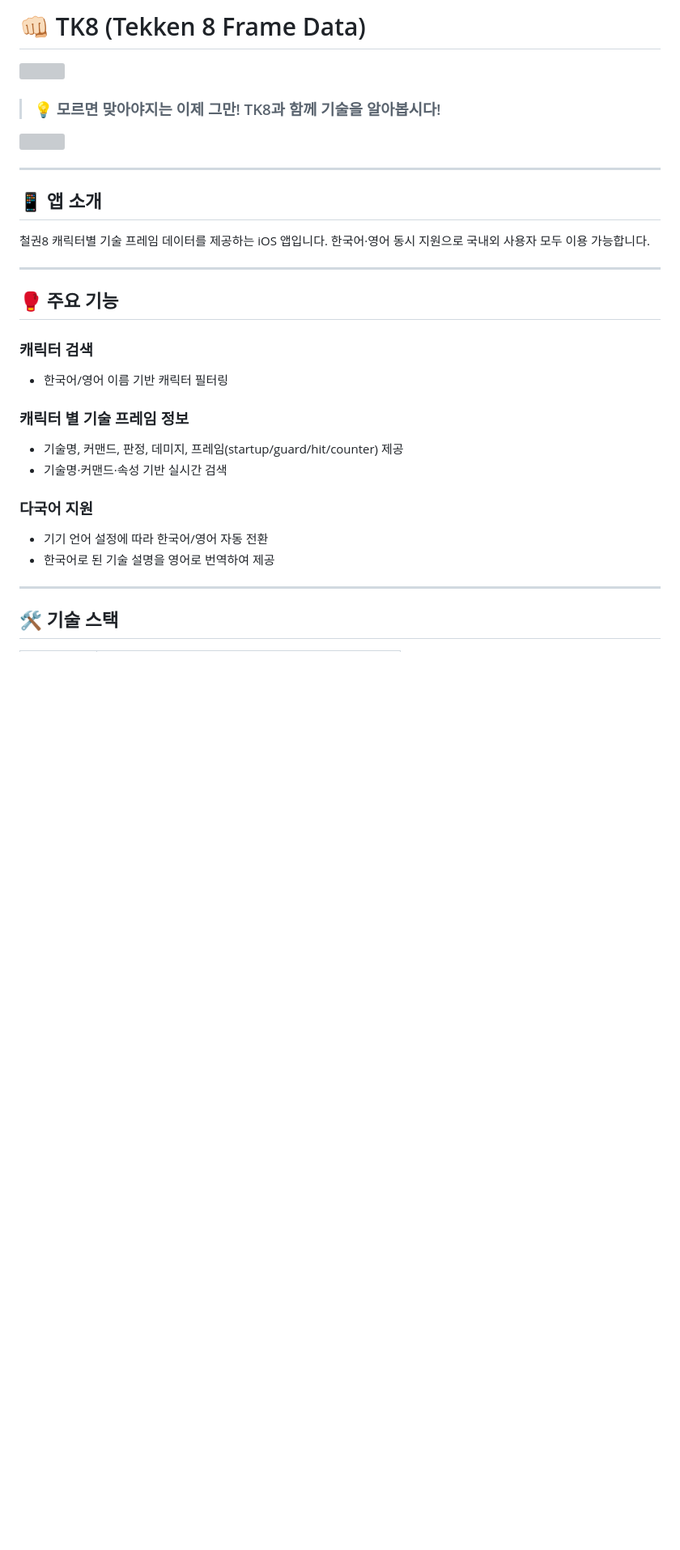
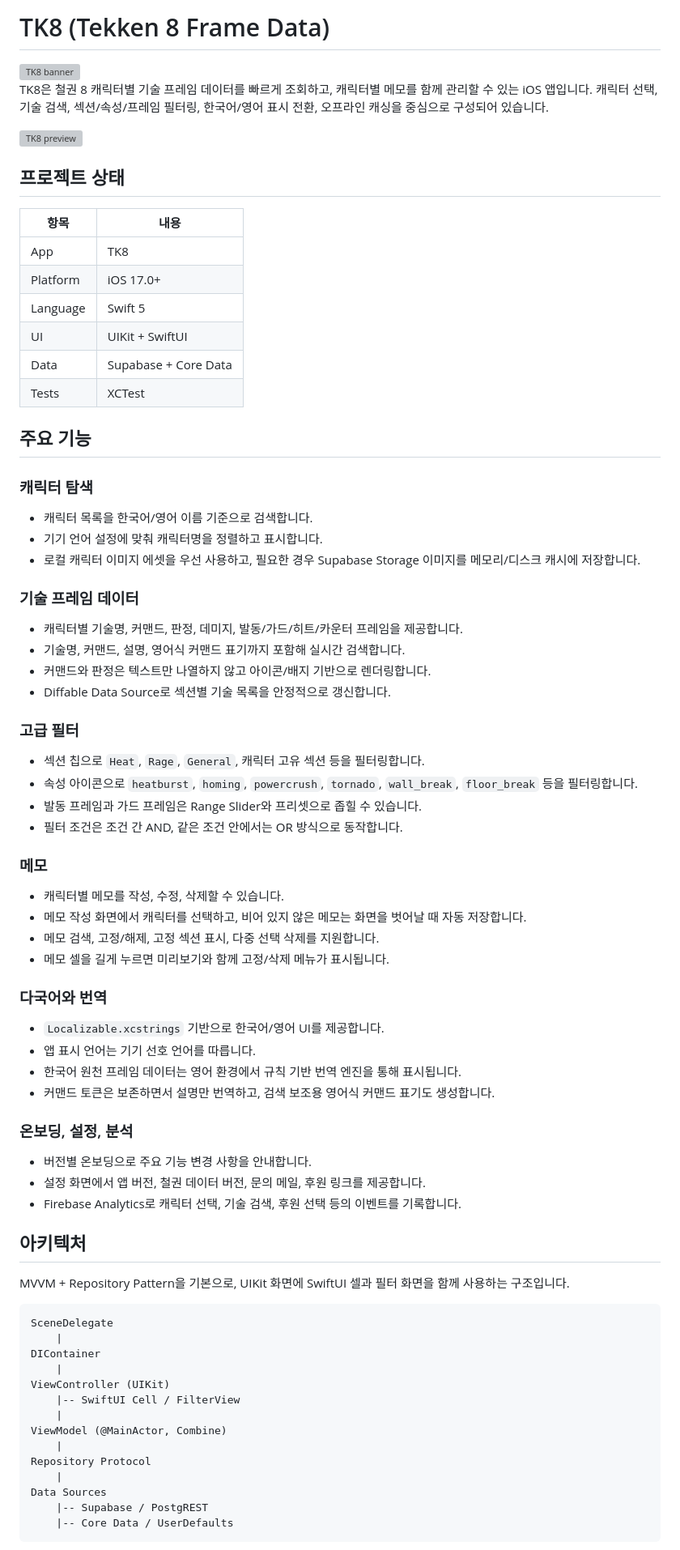
Before and after one commit to MoonGoon72/Tekken8-Frame-Data, a Markdown page: README.md, the part around one of its changes. Shown at 81% size. GitHub-like rendering; blank space fills up the shorter version; grey boxes are pictures that could not be loaded.

Commit message:
docs: update project README

````diff
--- a/README.md
+++ b/README.md
@@ -1,33 +1,82 @@
-# 👊🏻 TK8 (Tekken 8 Frame Data)
+# TK8 (Tekken 8 Frame Data)
 
-<img src="https://i.imgur.com/CtWdxoM.png" />
+<img src="https://i.imgur.com/CtWdxoM.png" alt="TK8 banner" />
 
-> ### 💡 모르면 맞아야지는 이제 그만! TK8과 함께 기술을 알아봅시다!
+TK8은 철권 8 캐릭터별 기술 프레임 데이터를 빠르게 조회하고, 캐릭터별 메모를 함께 관리할 수 있는 iOS 앱입니다. 캐릭터 선택, 기술 검색, 섹션/속성/프레임 필터링, 한국어/영어 표시 전환, 오프라인 캐싱을 중심으로 구성되어 있습니다.
 
-<img src="https://i.imgur.com/KmuJszr.png" />
+<img src="https://i.imgur.com/KmuJszr.png" alt="TK8 preview" />
 
----
+## 프로젝트 상태
 
-## 📱 앱 소개
+| 항목 | 내용 |
+|---|---|
+| App | TK8 |
+| Platform | iOS 17.0+ |
+| Language | Swift 5 |
+| UI | UIKit + SwiftUI |
+| Data | Supabase + Core Data |
+| Tests | XCTest |
 
-철권8 캐릭터별 기술 프레임 데이터를 제공하는 iOS 앱입니다.
-한국어·영어 동시 지원으로 국내외 사용자 모두 이용 가능합니다.
+## 주요 기능
 
----
+### 캐릭터 탐색
 
-## 🥊 주요 기능
+- 캐릭터 목록을 한국어/영어 이름 기준으로 검색합니다.
+- 기기 언어 설정에 맞춰 캐릭터명을 정렬하고 표시합니다.
+- 로컬 캐릭터 이미지 에셋을 우선 사용하고, 필요한 경우 Supabase Storage 이미지를 메모리/디스크 캐시에 저장합니다.
 
-### 캐릭터 검색
-- 한국어/영어 이름 기반 캐릭터 필터링
+### 기술 프레임 데이터
 
-### 캐릭터 별 기술 프레임 정보
-- 기술명, 커맨드, 판정, 데미지, 프레임(startup/guard/hit/counter) 제공
-- 기술명·커맨드·속성 기반 실시간 검색
+- 캐릭터별 기술명, 커맨드, 판정, 데미지, 발동/가드/히트/카운터 프레임을 제공합니다.
+- 기술명, 커맨드, 설명, 영어식 커맨드 표기까지 포함해 실시간 검색합니다.
+- 커맨드와 판정은 텍스트만 나열하지 않고 아이콘/배지 기반으로 렌더링합니다.
+- Diffable Data Source로 섹션별 기술 목록을 안정적으로 갱신합니다.
 
-### 다국어 지원
-- 기기 언어 설정에 따라 한국어/영어 자동 전환
-- 한국어로 된 기술 설명을 영어로 번역하여 제공
+### 고급 필터
 
----
+- 섹션 칩으로 `Heat`, `Rage`, `General`, 캐릭터 고유 섹션 등을 필터링합니다.
+- 속성 아이콘으로 `heatburst`, `homing`, `powercrush`, `tornado`, `wall_break`, `floor_break` 등을 필터링합니다.
+- 발동 프레임과 가드 프레임은 Range Slider와 프리셋으로 좁힐 수 있습니다.
+- 필터 조건은 조건 간 AND, 같은 조건 안에서는 OR 방식으로 동작합니다.
 
-## 🛠 기술 스택
+### 메모
+
+- 캐릭터별 메모를 작성, 수정, 삭제할 수 있습니다.
+- 메모 작성 화면에서 캐릭터를 선택하고, 비어 있지 않은 메모는 화면을 벗어날 때 자동 저장합니다.
+- 메모 검색, 고정/해제, 고정 섹션 표시, 다중 선택 삭제를 지원합니다.
+- 메모 셀을 길게 누르면 미리보기와 함께 고정/삭제 메뉴가 표시됩니다.
+
+### 다국어와 번역
+
+- `Localizable.xcstrings` 기반으로 한국어/영어 UI를 제공합니다.
+- 앱 표시 언어는 기기 선호 언어를 따릅니다.
+- 한국어 원천 프레임 데이터는 영어 환경에서 규칙 기반 번역 엔진을 통해 표시됩니다.
+- 커맨드 토큰은 보존하면서 설명만 번역하고, 검색 보조용 영어식 커맨드 표기도 생성합니다.
+
+### 온보딩, 설정, 분석
+
+- 버전별 온보딩으로 주요 기능 변경 사항을 안내합니다.
+- 설정 화면에서 앱 버전, 철권 데이터 버전, 문의 메일, 후원 링크를 제공합니다.
+- Firebase Analytics로 캐릭터 선택, 기술 검색, 후원 선택 등의 이벤트를 기록합니다.
+
+## 아키텍처
+
+MVVM + Repository Pattern을 기본으로, UIKit 화면에 SwiftUI 셀과 필터 화면을 함께 사용하는 구조입니다.
+
+```text
+SceneDelegate
+    |
+DIContainer
+    |
+ViewController (UIKit)
+    |-- SwiftUI Cell / FilterView
+    |
+ViewModel (@MainActor, Combine)
+    |
+Repository Protocol
+    |
+Data Sources
+    |-- Supabase / PostgREST
+    |-- Core Data / UserDefaults
+```
+
````
Also changed, not shown: other parts of README.md (+54 -80 lines).
